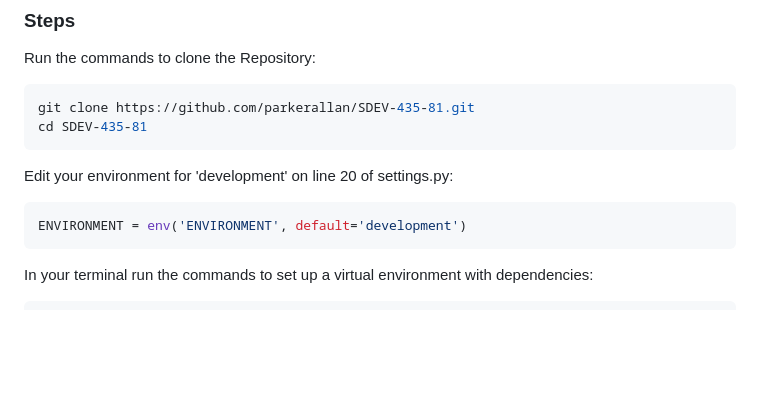
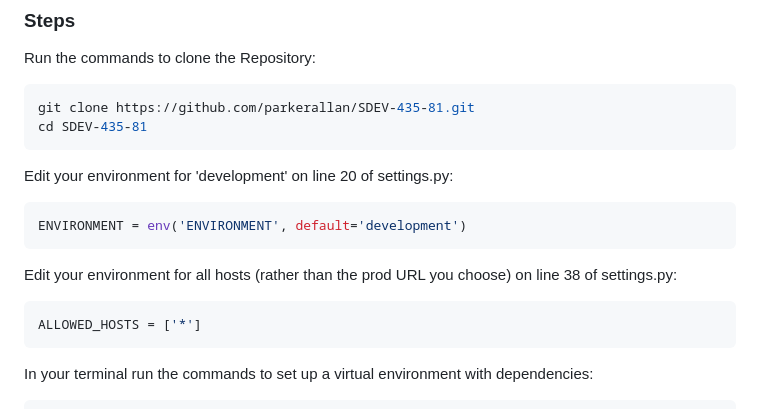
Before and after one commit to parkerallan/SDEV-435-81, a Markdown page: README.md, the part around the change. Drawn GitHub-style; blank space fills up the shorter version.

````diff
--- a/README.md
+++ b/README.md
@@ -80,6 +80,10 @@ Edit your environment for 'development' on line 20 of settings.py:
 ```python
 ENVIRONMENT = env('ENVIRONMENT', default='development')
 ```
+Edit your environment for all hosts (rather than the prod URL you choose) on line 38 of settings.py:
+```python
+ALLOWED_HOSTS = ['*']
+```
 In your terminal run the commands to set up a virtual environment with dependencies:
 ```python
 # Create and activate a virtual environment
````
